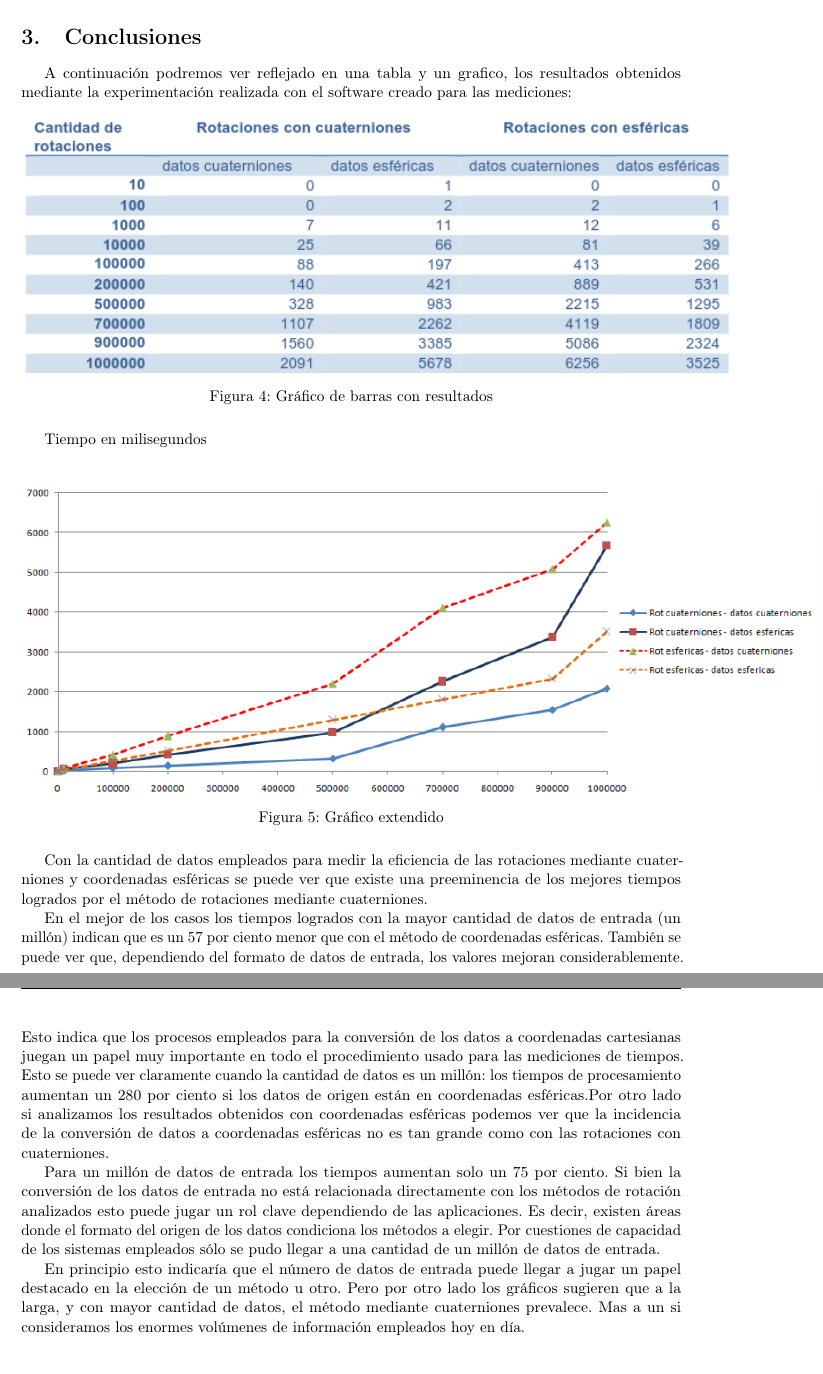
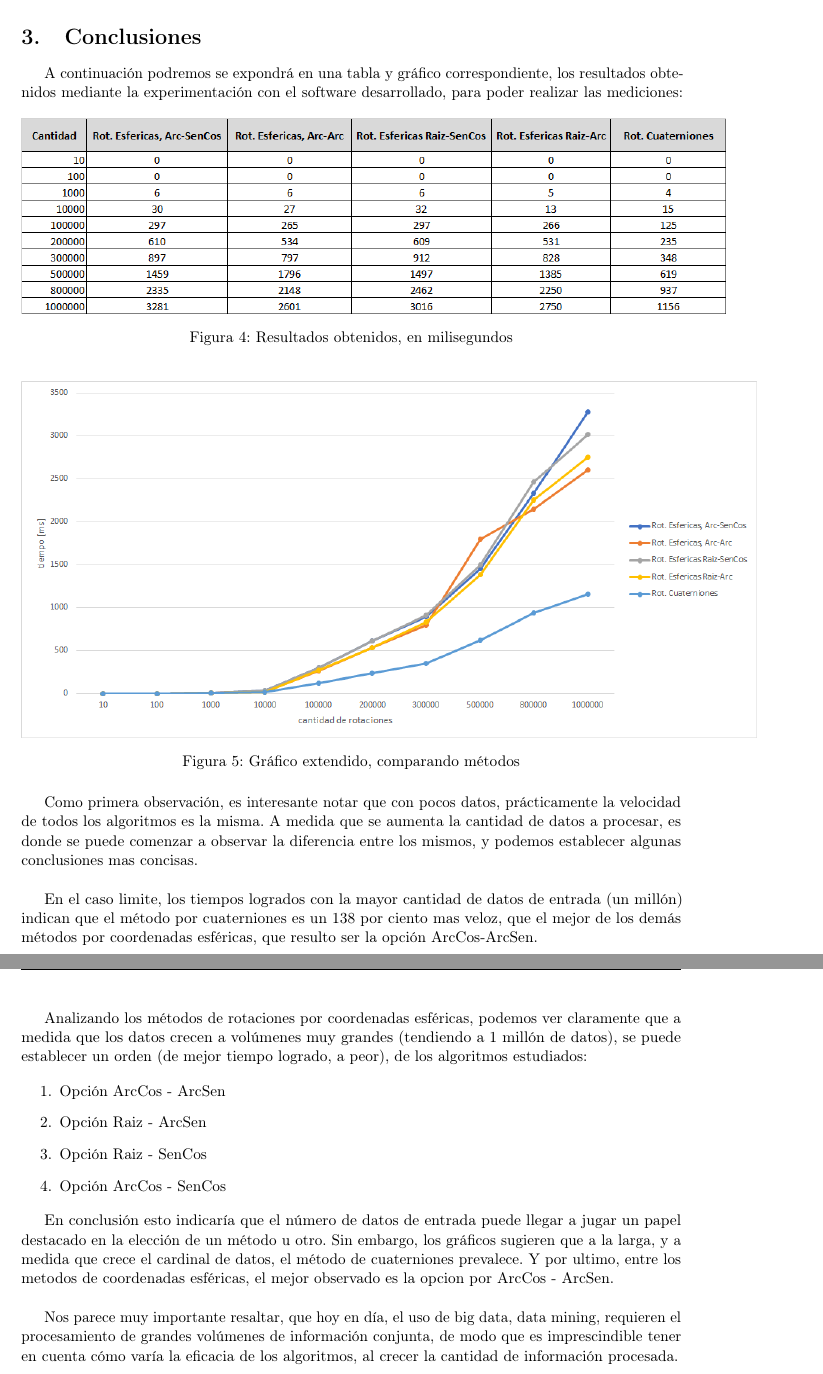
Before and after one commit to fpirra/seminario-vision-robotica, a LaTeX paper (Informe/informe.tex): two parts of pages 8 and 9 of 10, joined at a grey line, cut so that both start at the same text. Compiled offline with pdfLaTeX.

Commit message:
Agrego cambios al informe
Se termino el informe, con la conclusion y los
datos obtenidos por el software desarrollado.

```diff
--- a/Informe/informe.tex
+++ b/Informe/informe.tex
@@ -11,6 +11,7 @@
 \usepackage{caption}
 \usepackage{subcaption}
 \usepackage{wrapfig}
+\usepackage[export]{adjustbox}
 \usepackage{titling}
 \usepackage[T1]{fontenc} % Use 8-bit encoding that has 256 glyphs
 \linespread{1.05} % Line spacing - Palatino needs more space between lines
@@ -306,34 +309,44 @@ Finalmente: \(\varphi_{p'} = ARC\ Tan\ \lbrack\frac{\sqrt{(X_{R})^2+(Y_{R})^2}}{
 \clearpage
 \section{Conclusiones}
 
-A continuación podremos ver reflejado en una tabla y un grafico, los resultados obtenidos mediante la experimentación realizada con el software creado para las mediciones:
+A continuación podremos se expondrá en una tabla y gráfico correspondiente, los resultados obtenidos mediante la experimentación con el software desarrollado, para poder realizar las mediciones:
 
 \begin{figure}[H]
   \centering
-    \includegraphics{result.png}
-  \caption{Gráfico de barras con resultados}
+    \includegraphics[scale=0.70]{result.png}
+  \caption{Resultados obtenidos, en milisegundos}
   \label{fig:ejemplo}
 \end{figure}\\
 
-Tiempo en milisegundos\\
 
 \begin{figure}[H]
   \centering
-    \includegraphics[scale=0.75]{resultgrafico.png}
-  \caption{Gráfico extendido}
+    \includegraphics[scale=0.65, left]{resultgrafico.png}
+  \caption{Gráfico extendido, comparando métodos}
   \label{fig:ejemplo}
 \end{figure}
 
 
-  Con la cantidad de datos empleados para medir la eficiencia de las rotaciones mediante cuaterniones y coordenadas esféricas se puede ver que existe una preeminencia de los mejores tiempos logrados por el método de rotaciones mediante cuaterniones.
+  Como primera observación, es interesante notar que con pocos datos, prácticamente la velocidad de todos los algoritmos es la misma.
+  A medida que se aumenta la cantidad de datos a procesar, es donde se puede comenzar a observar la diferencia entre los mismos, y podemos establecer algunas conclusiones mas concisas. \\
 
-  En el mejor de los casos los tiempos logrados con la mayor cantidad de datos de entrada (un millón) indican que es un 57 por ciento menor que con el método de coordenadas esféricas. También se puede ver que, dependiendo del formato de datos de entrada, los valores mejoran considerablemente. Esto indica que los procesos empleados para la conversión de los datos a coordenadas cartesianas juegan un papel muy importante en todo el procedimiento usado para las mediciones de tiempos. Esto se puede ver claramente cuando la cantidad de datos es un millón: los tiempos de procesamiento aumentan un 280 por ciento si los datos de origen están en coordenadas esféricas.Por otro lado si analizamos los resultados obtenidos con coordenadas esféricas podemos ver que la incidencia de la conversión de datos a coordenadas esféricas no es tan grande como con las rotaciones con cuaterniones.
 
-  Para un millón de datos de entrada los tiempos aumentan solo un 75 por ciento.
-  Si bien la conversión de los datos de entrada no está relacionada directamente con los métodos de rotación analizados esto puede jugar un rol clave dependiendo de las aplicaciones. Es decir, existen áreas donde el formato del origen de los datos condiciona los métodos a elegir. Por cuestiones de capacidad de los sistemas empleados sólo se pudo llegar a una cantidad de un millón de datos de entrada.
+  En el caso limite, los tiempos logrados con la mayor cantidad de datos de entrada (un millón) indican que el método por cuaterniones es un 138 por ciento mas veloz, que el mejor de los demás métodos por coordenadas esféricas, que resulto ser la opción ArcCos-ArcSen.\\
 
-  En principio esto indicaría que el número de datos de entrada puede llegar a jugar un papel destacado en la elección de un método u otro.
-  Pero por otro lado los gráficos sugieren que a la larga, y con mayor cantidad de datos, el método mediante cuaterniones prevalece. Mas a un si consideramos los enormes volúmenes de información empleados hoy en día.
+  Analizando los métodos de rotaciones por coordenadas esféricas, podemos ver claramente que a medida que los datos crecen a volúmenes muy grandes (tendiendo a 1 millón de datos), se puede establecer un orden (de mejor tiempo logrado, a peor), de los algoritmos estudiados:
+
+    \begin{enumerate}
+        \item Opción ArcCos - ArcSen
+        \item Opción Raiz - ArcSen
+        \item Opción Raiz - SenCos
+        \item Opción ArcCos - SenCos
+    \end{enumerate}\\
+
+  En conclusión esto indicaría que el número de datos de entrada puede llegar a jugar un papel destacado en la elección de un método u otro.
+  Sin embargo, los gráficos sugieren que a la larga, y a medida que crece el cardinal de datos, el método de cuaterniones prevalece.
+  Y por ultimo, entre los metodos de coordenadas esféricas, el mejor observado es la opcion por ArcCos - ArcSen.\\
+
+  Nos parece muy importante resaltar, que hoy en día, el uso de big data, data mining, requieren el procesamiento de grandes volúmenes de información conjunta, de modo que es imprescindible tener en cuenta cómo varía la eficacia de los algoritmos, al crecer la cantidad de información procesada.
 
 
 
```
Also changed, not shown: Informe/informe.pdf, Informe/result.png, Informe/resultgrafico.png, Informe/informe.tex (12 more changed lines).
